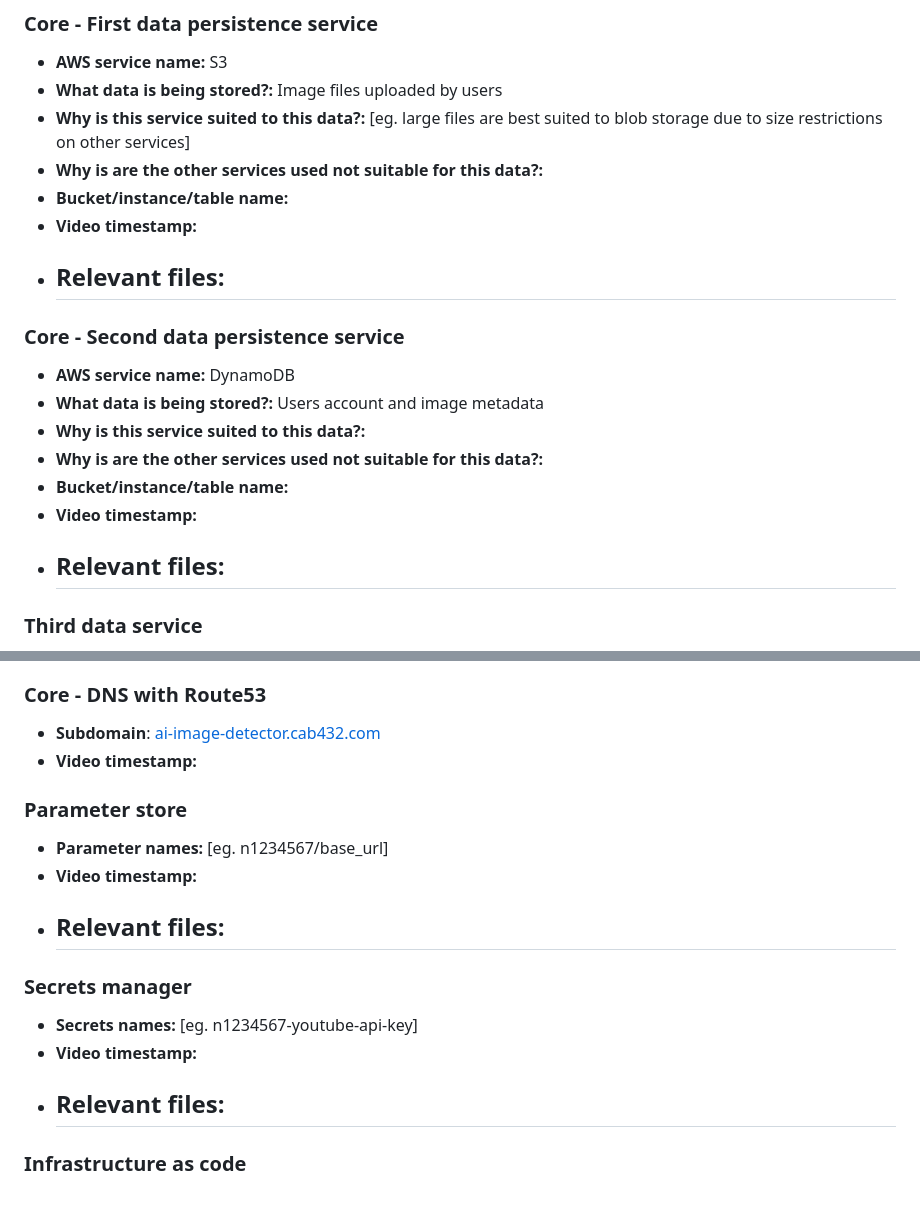
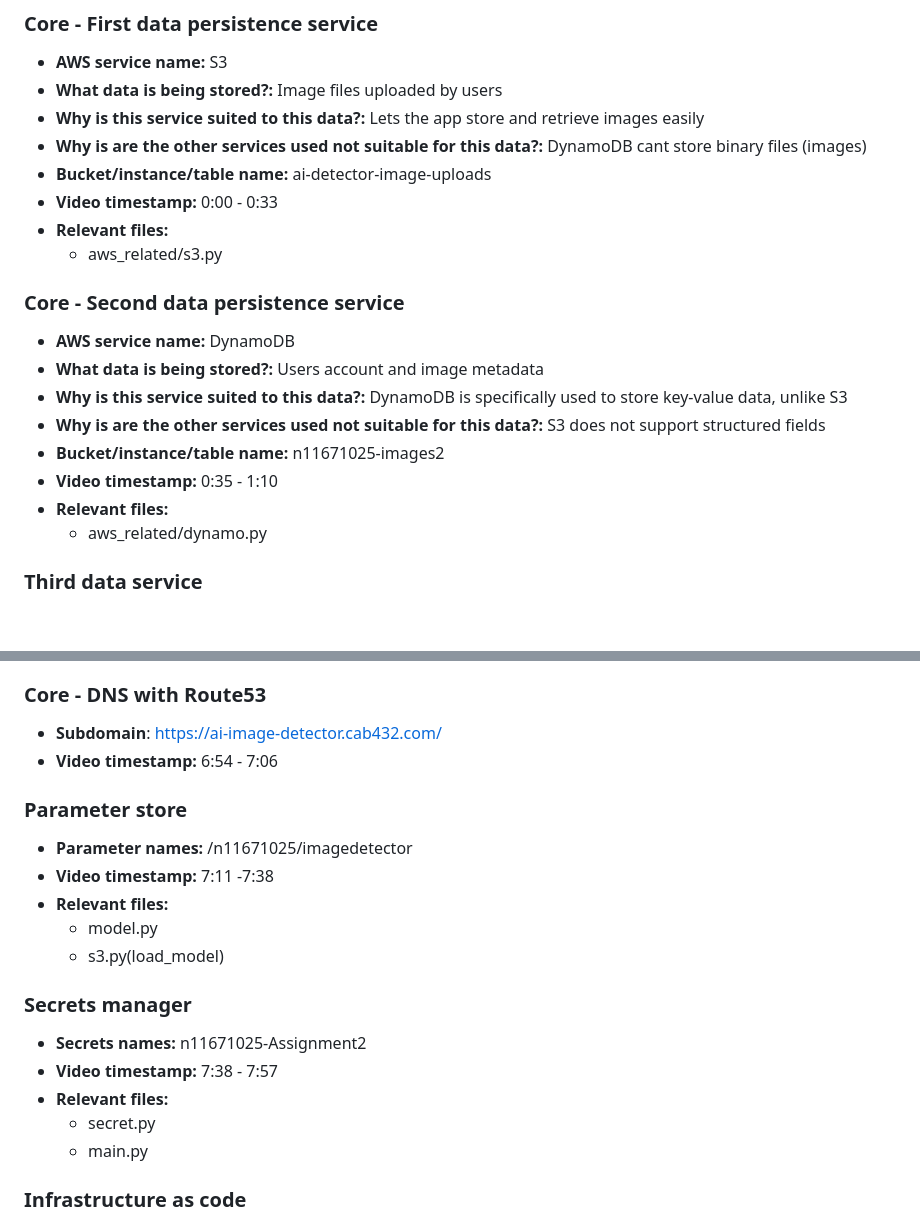
Before and after one commit to AnthoniusEvan/ai-image-detector, a Markdown page: A2_response_to_criteria.md, 2 parts joined by grey strips. Rendered like a GitHub page; blank space fills up the shorter version.

```diff
--- a/A2_response_to_criteria.md
+++ b/A2_response_to_criteria.md
@@ -26,23 +26,23 @@ Overview
 
 - **AWS service name:**  S3
 - **What data is being stored?:** Image files uploaded by users
-- **Why is this service suited to this data?:** [eg. large files are best suited to blob storage due to size restrictions on other services]
-- **Why is are the other services used not suitable for this data?:**
-- **Bucket/instance/table name:**
-- **Video timestamp:**
+- **Why is this service suited to this data?:** Lets the app store and retrieve images easily
+- **Why is are the other services used not suitable for this data?:** DynamoDB cant store binary files (images)
+- **Bucket/instance/table name:** ai-detector-image-uploads
+- **Video timestamp:** 0:00 - 0:33
 - **Relevant files:**
-    -
+    - aws_related/s3.py
 
 ### Core - Second data persistence service
 
 - **AWS service name:**  DynamoDB
 - **What data is being stored?:** Users account and image metadata
-- **Why is this service suited to this data?:**
-- **Why is are the other services used not suitable for this data?:**
-- **Bucket/instance/table name:**
-- **Video timestamp:**
+- **Why is this service suited to this data?:**  DynamoDB is specifically used to store key-value data, unlike S3
+- **Why is are the other services used not suitable for this data?:** S3 does not support structured fields
+- **Bucket/instance/table name:** n11671025-images2
+- **Video timestamp:** 0:35 - 1:10
 - **Relevant files:**
-    -
+    - aws_related/dynamo.py
 
 ### Third data service
 
@@ -122,22 +122,24 @@ Overview
 
 ### Core - DNS with Route53
 
-- **Subdomain**:  [ai-image-detector.cab432.com](https://ai-image-detector.cab432.com/)
-- **Video timestamp:**
+- **Subdomain**: https://ai-image-detector.cab432.com/
+- **Video timestamp:** 6:54 - 7:06
 
 ### Parameter store
 
-- **Parameter names:** [eg. n1234567/base_url]
-- **Video timestamp:**
+- **Parameter names:** /n11671025/imagedetector
+- **Video timestamp:** 7:11 -7:38
 - **Relevant files:**
-    -
+    - model.py
+    - s3.py(load_model)
 
 ### Secrets manager
 
-- **Secrets names:** [eg. n1234567-youtube-api-key]
-- **Video timestamp:**
+- **Secrets names:** n11671025-Assignment2
+- **Video timestamp:** 7:38 - 7:57
 - **Relevant files:**
-    -
+    - secret.py
+    - main.py
 
 ### Infrastructure as code
 
```
